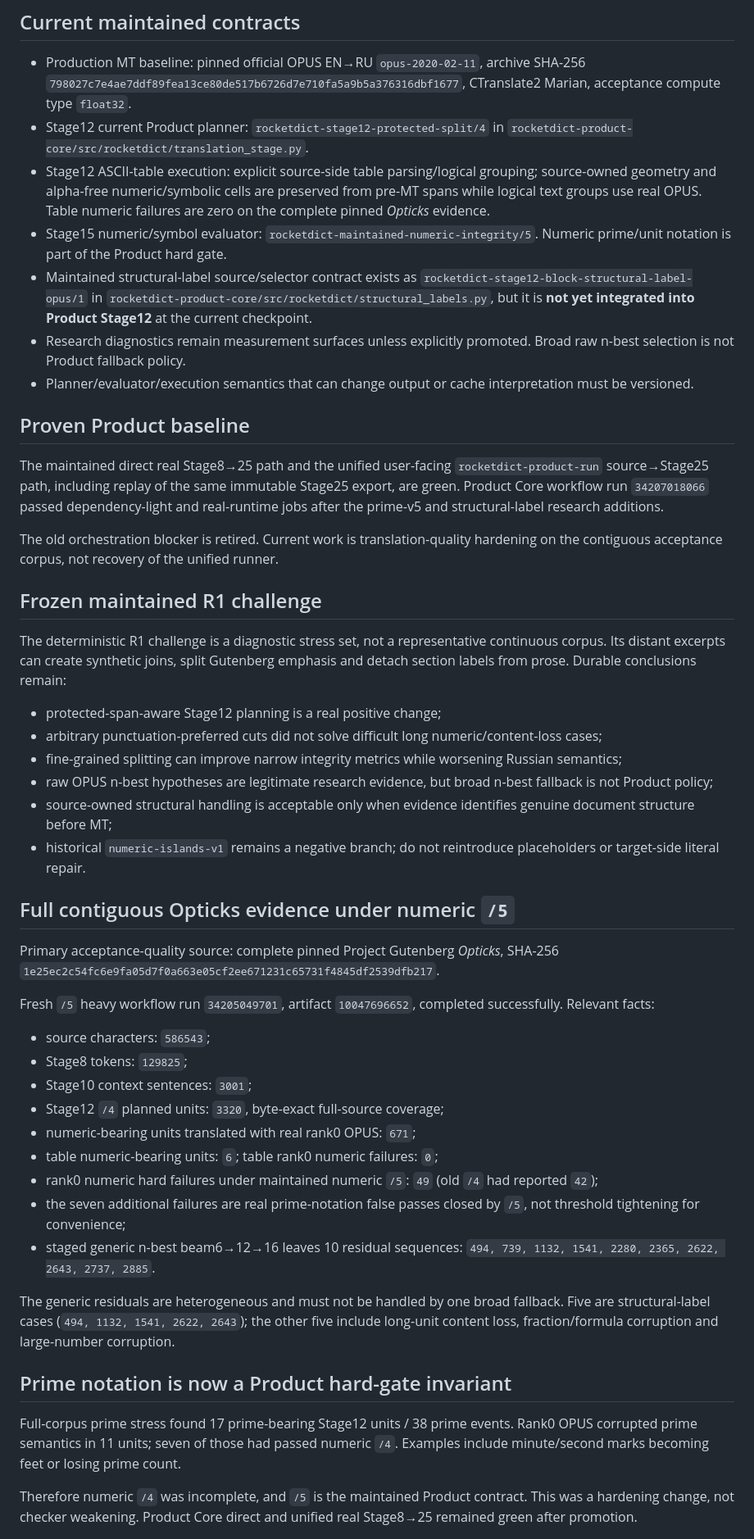
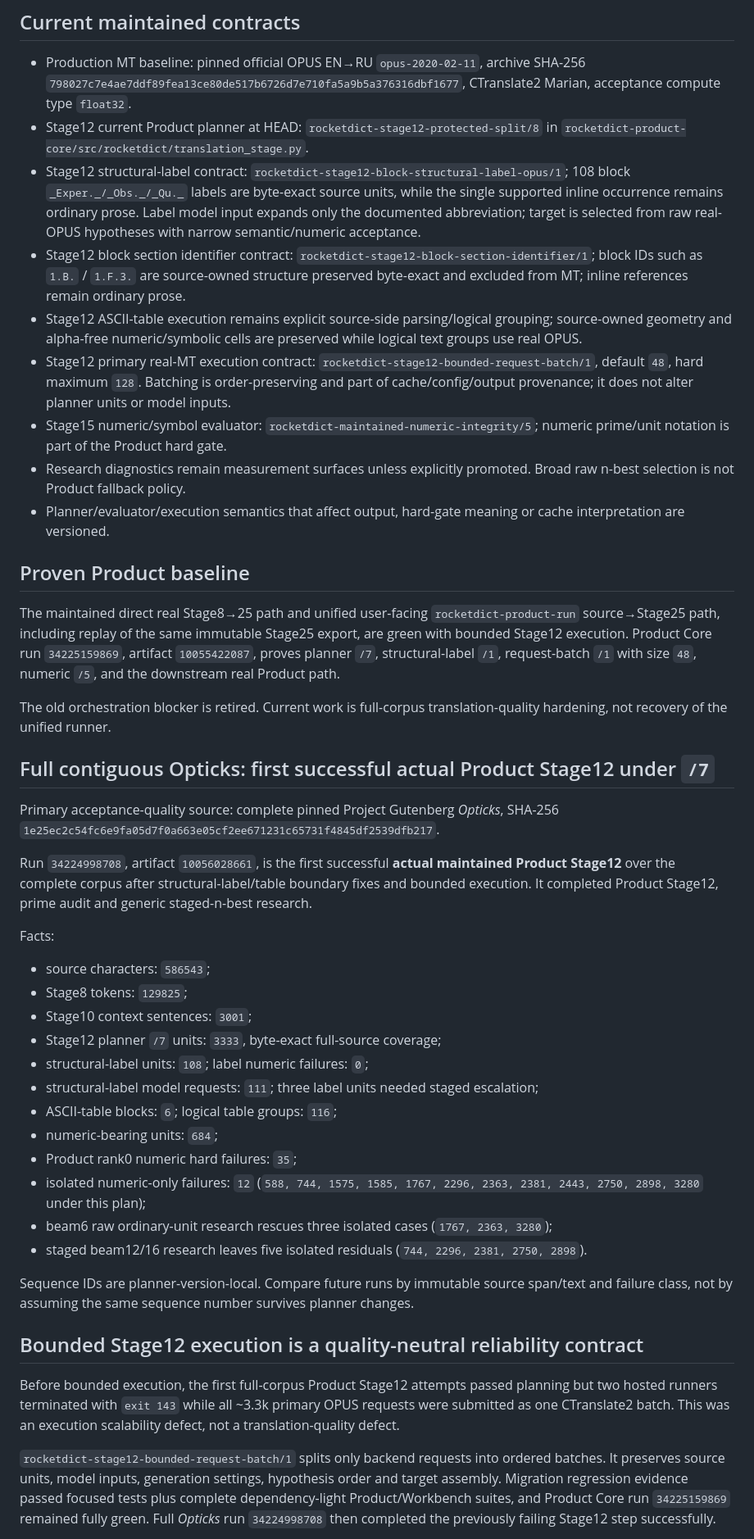
Before and after one commit to oss-lk/gerkonkv-site, a Markdown page: docs/memory/TRANSLATION_QUALITY.md, the part around one of its changes. Shown at 82% size. Rendered like a GitHub page.

Commit message:
Synchronize translation quality memory to planner v8 frontier

```diff
--- a/docs/memory/TRANSLATION_QUALITY.md
+++ b/docs/memory/TRANSLATION_QUALITY.md
@@ -5,51 +5,47 @@ This file stores durable conclusions from the **maintained Product** translation
 ## Current maintained contracts
 
 - Production MT baseline: pinned official OPUS EN→RU `opus-2020-02-11`, archive SHA-256 `798027c7e4ae7ddf89fea13ce80de517b6726d7e710fa5a9b5a376316dbf1677`, CTranslate2 Marian, acceptance compute type `float32`.
-- Stage12 current Product planner: `rocketdict-stage12-protected-split/4` in `rocketdict-product-core/src/rocketdict/translation_stage.py`.
-- Stage12 ASCII-table execution: explicit source-side table parsing/logical grouping; source-owned geometry and alpha-free numeric/symbolic cells are preserved from pre-MT spans while logical text groups use real OPUS. Table numeric failures are zero on the complete pinned *Opticks* evidence.
-- Stage15 numeric/symbol evaluator: `rocketdict-maintained-numeric-integrity/5`. Numeric prime/unit notation is part of the Product hard gate.
-- Maintained structural-label source/selector contract exists as `rocketdict-stage12-block-structural-label-opus/1` in `rocketdict-product-core/src/rocketdict/structural_labels.py`, but it is **not yet integrated into Product Stage12** at the current checkpoint.
+- Stage12 current Product planner at HEAD: `rocketdict-stage12-protected-split/8` in `rocketdict-product-core/src/rocketdict/translation_stage.py`.
+- Stage12 structural-label contract: `rocketdict-stage12-block-structural-label-opus/1`; 108 block `_Exper._/_Obs._/_Qu._` labels are byte-exact source units, while the single supported inline occurrence remains ordinary prose. Label model input expands only the documented abbreviation; target is selected from raw real-OPUS hypotheses with narrow semantic/numeric acceptance.
+- Stage12 block section identifier contract: `rocketdict-stage12-block-section-identifier/1`; block IDs such as `1.B.` / `1.F.3.` are source-owned structure preserved byte-exact and excluded from MT; inline references remain ordinary prose.
+- Stage12 ASCII-table execution remains explicit source-side parsing/logical grouping; source-owned geometry and alpha-free numeric/symbolic cells are preserved while logical text groups use real OPUS.
+- Stage12 primary real-MT execution contract: `rocketdict-stage12-bounded-request-batch/1`, default `48`, hard maximum `128`. Batching is order-preserving and part of cache/config/output provenance; it does not alter planner units or model inputs.
+- Stage15 numeric/symbol evaluator: `rocketdict-maintained-numeric-integrity/5`; numeric prime/unit notation is part of the Product hard gate.
 - Research diagnostics remain measurement surfaces unless explicitly promoted. Broad raw n-best selection is not Product fallback policy.
-- Planner/evaluator/execution semantics that can change output or cache interpretation must be versioned.
+- Planner/evaluator/execution semantics that affect output, hard-gate meaning or cache interpretation are versioned.
 
 ## Proven Product baseline
 
-The maintained direct real Stage8→25 path and the unified user-facing `rocketdict-product-run` source→Stage25 path, including replay of the same immutable Stage25 export, are green. Product Core workflow run `34207018066` passed dependency-light and real-runtime jobs after the prime-v5 and structural-label research additions.
+The maintained direct real Stage8→25 path and unified user-facing `rocketdict-product-run` source→Stage25 path, including replay of the same immutable Stage25 export, are green with bounded Stage12 execution. Product Core run `34225159869`, artifact `10055422087`, proves planner `/7`, structural-label `/1`, request-batch `/1` with size `48`, numeric `/5`, and the downstream real Product path.
 
-The old orchestration blocker is retired. Current work is translation-quality hardening on the contiguous acceptance corpus, not recovery of the unified runner.
+The old orchestration blocker is retired. Current work is full-corpus translation-quality hardening, not recovery of the unified runner.
 
-## Frozen maintained R1 challenge
-
-The deterministic R1 challenge is a diagnostic stress set, not a representative continuous corpus. Its distant excerpts can create synthetic joins, split Gutenberg emphasis and detach section labels from prose. Durable conclusions remain:
-
-- protected-span-aware Stage12 planning is a real positive change;
-- arbitrary punctuation-preferred cuts did not solve difficult long numeric/content-loss cases;
-- fine-grained splitting can improve narrow integrity metrics while worsening Russian semantics;
-- raw OPUS n-best hypotheses are legitimate research evidence, but broad n-best fallback is not Product policy;
-- source-owned structural handling is acceptable only when evidence identifies genuine document structure before MT;
-- historical `numeric-islands-v1` remains a negative branch; do not reintroduce placeholders or target-side literal repair.
-
-## Full contiguous Opticks evidence under numeric `/5`
+## Full contiguous Opticks: first successful actual Product Stage12 under `/7`
 
 Primary acceptance-quality source: complete pinned Project Gutenberg *Opticks*, SHA-256 `1e25ec2c54fc6e9fa05d7f0a663e05cf2ee671231c65731f4845df2539dfb217`.
 
-Fresh `/5` heavy workflow run `34205049701`, artifact `10047696652`, completed successfully. Relevant facts:
+Run `34224998708`, artifact `10056028661`, is the first successful **actual maintained Product Stage12** over the complete corpus after structural-label/table boundary fixes and bounded execution. It completed Product Stage12, prime audit and generic staged-n-best research.
+
+Facts:
 
 - source characters: `586543`;
 - Stage8 tokens: `129825`;
 - Stage10 context sentences: `3001`;
-- Stage12 `/4` planned units: `3320`, byte-exact full-source coverage;
-- numeric-bearing units translated with real rank0 OPUS: `671`;
-- table numeric-bearing units: `6`; table rank0 numeric failures: `0`;
-- rank0 numeric hard failures under maintained numeric `/5`: `49` (old `/4` had reported `42`);
-- the seven additional failures are real prime-notation false passes closed by `/5`, not threshold tightening for convenience;
-- staged generic n-best beam6→12→16 leaves 10 residual sequences: `494, 739, 1132, 1541, 2280, 2365, 2622, 2643, 2737, 2885`.
+- Stage12 planner `/7` units: `3333`, byte-exact full-source coverage;
+- structural-label units: `108`; label numeric failures: `0`;
+- structural-label model requests: `111`; three label units needed staged escalation;
+- ASCII-table blocks: `6`; logical table groups: `116`;
+- numeric-bearing units: `684`;
+- Product rank0 numeric hard failures: `35`;
+- isolated numeric-only failures: `12` (`588, 744, 1575, 1585, 1767, 2296, 2363, 2381, 2443, 2750, 2898, 3280` under this plan);
+- beam6 raw ordinary-unit research rescues three isolated cases (`1767, 2363, 3280`);
+- staged beam12/16 research leaves five isolated residuals (`744, 2296, 2381, 2750, 2898`).
 
-The generic residuals are heterogeneous and must not be handled by one broad fallback. Five are structural-label cases (`494, 1132, 1541, 2622, 2643`); the other five include long-unit content loss, fraction/formula corruption and large-number corruption.
+Sequence IDs are planner-version-local. Compare future runs by immutable source span/text and failure class, not by assuming the same sequence number survives planner changes.
 
-## Prime notation is now a Product hard-gate invariant
+## Bounded Stage12 execution is a quality-neutral reliability contract
 
-Full-corpus prime stress found 17 prime-bearing Stage12 units / 38 prime events. Rank0 OPUS corrupted prime semantics in 11 units; seven of those had passed numeric `/4`. Examples include minute/second marks becoming feet or losing prime count.
+Before bounded execution, the first full-corpus Product Stage12 attempts passed planning but two hosted runners terminated with `exit 143` while all ~3.3k primary OPUS requests were submitted as one CTranslate2 batch. This was an execution scalability defect, not a translation-quality defect.
 
-Therefore numeric `/4` was incomplete, and `/5` is the maintained Product contract. This was a hardening change, not checker weakening. Product Core direct and unified real Stage8→25 remained green after promotion.
+`rocketdict-stage12-bounded-request-batch/1` splits only backend requests into ordered batches. It preserves source units, model inputs, generation settings, hypothesis order and target assembly. Migration regression evidence passed focused tests plus complete dependency-light Product/Workbench suites, and Product Core run `34225159869` remained fully green. Full *Opticks* run `34224998708` then completed the previously failing Stage12 step successfully.
 
```
Also changed, not shown: other parts of docs/memory/TRANSLATION_QUALITY.md (+44 -67 lines).
